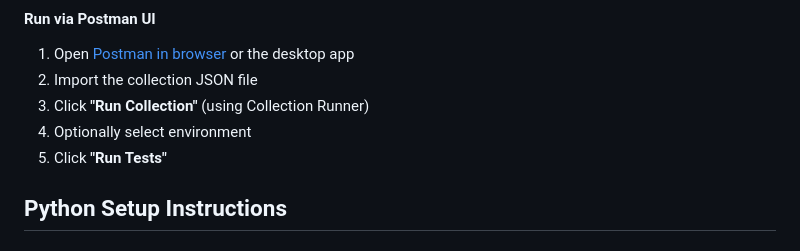
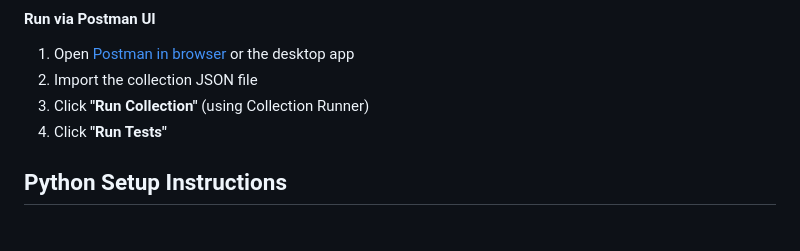
Before and after one commit to MohammedBakri1503/connectx_api_test, a Markdown page: README.md, the part around the change. GitHub-like rendering.

Commit message:
final edt

```diff
--- a/README.md
+++ b/README.md
@@ -68,8 +68,7 @@ In addition to the Python tests, a Postman collection was created to test the sa
 1. Open [Postman in browser](https://web.postman.co) or the desktop app
 2. Import the collection JSON file
 3. Click **"Run Collection"** (using Collection Runner)
-4. Optionally select environment
-5. Click **"Run Tests"**
+4. Click **"Run Tests"**
 
 
 
```
